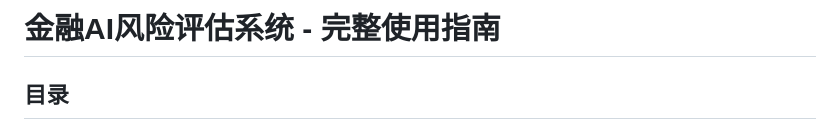
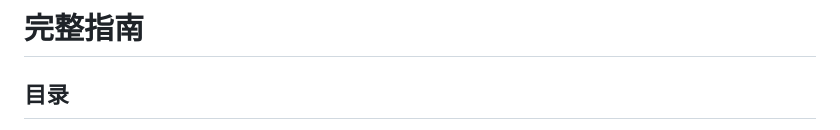
Before and after one commit to 1iyouzhen/risk_agent, a Markdown page: use_guide.md, the part around the change. Drawn GitHub-style.

```diff
--- a/use_guide.md
+++ b/use_guide.md
@@ -1,4 +1,4 @@
-# 金融AI风险评估系统 - 完整使用指南
+# 完整指南
 
 ## 目录
 1. [系统架构](#系统架构)
```
